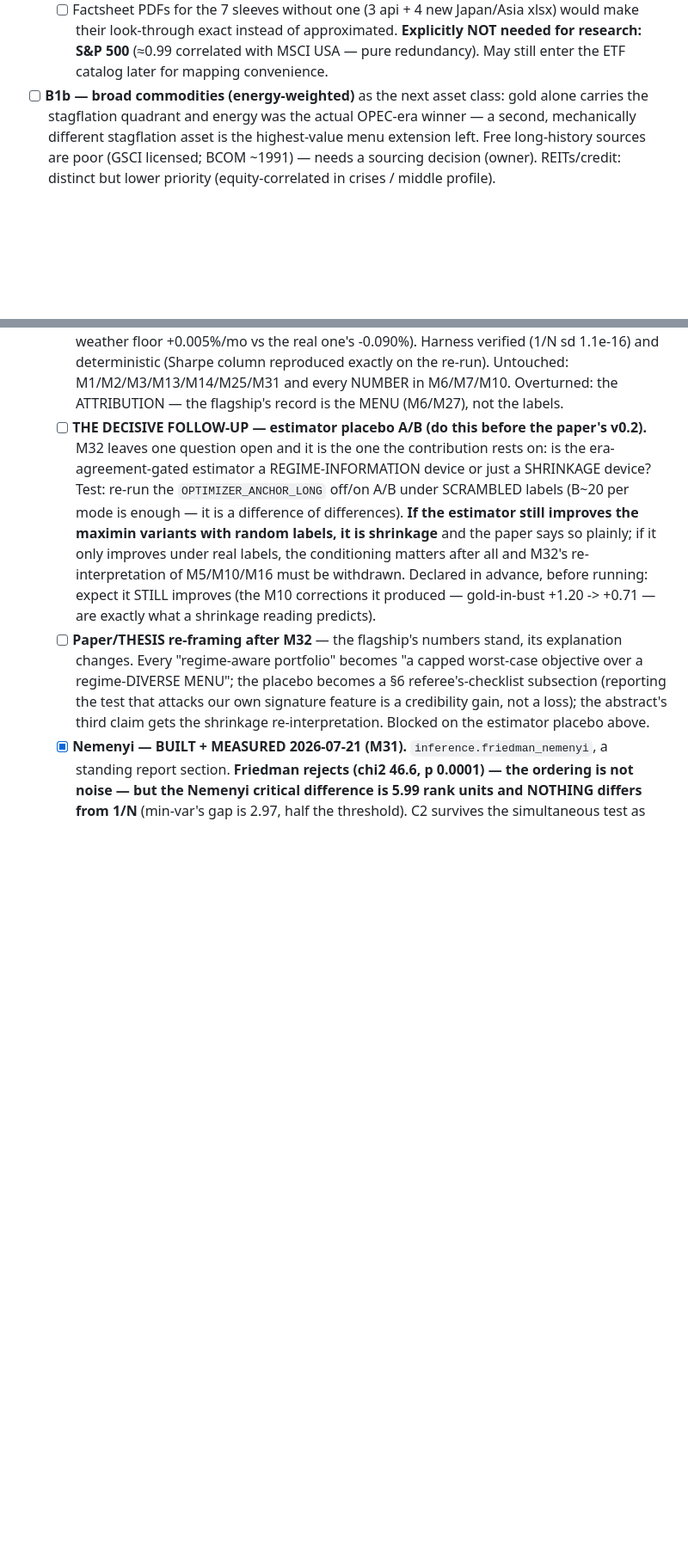
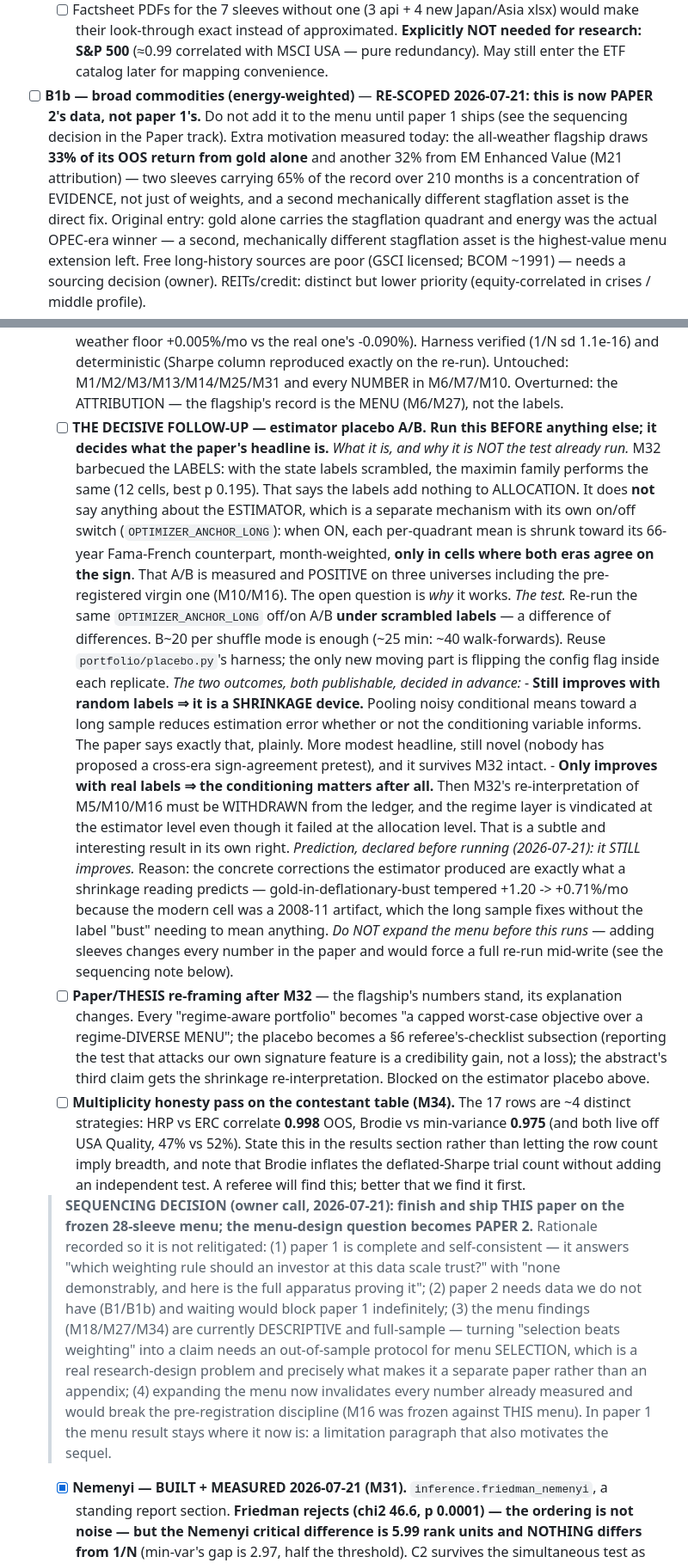
Before and after one commit to paunotari/portfolio-lab, a Markdown page: info/TODO.md, 2 parts joined by grey strips. Shown at 86% size. GitHub-like rendering; blank space fills up the shorter version.

Commit message:
docs(TODO): the estimator placebo A/B written out in full + the paper-1/paper-2 sequencing decision
Owner asked for the decisive follow-up to be recorded properly and for the menu question
to be scoped as separate research. Both written down so neither gets relitigated:

- The estimator placebo A/B now carries the full explanation of why it is NOT the test
  already run (M32 killed the LABELS; the ESTIMATOR is a separate mechanism with its own
  on/off switch), the protocol, both outcomes decided in advance, and the prediction
  declared before running (it still improves). Plus the instruction not to expand the menu
  before it runs.
- SEQUENCING DECISION: ship paper 1 on the frozen 28-sleeve menu; menu design becomes
  paper 2. Four reasons recorded — paper 1 is self-consistent, paper 2 needs data we do not
  have, the menu findings are currently descriptive and full-sample (a real OOS protocol
  for SELECTION is its own research-design problem, which is what makes it a paper rather
  than an appendix), and expanding the menu now would invalidate every measured number and
  break the M16 pre-registration.
- B1b re-scoped to paper 2, with the sharper motivation measured today: gold is 33% of the
  flagship's OOS return and EM Enhanced Value another 32% — 65% from two sleeves is a
  concentration of evidence.
- New item: the multiplicity honesty pass (M34) — HRP/ERC correlate 0.998 and
  Brodie/min-var 0.975, so the 17-row table is ~4 distinct strategies and the paper must
  say so.

Co-Authored-By: Claude Opus 4.8 <noreply@anthropic.com>

```diff
--- a/info/TODO.md
+++ b/info/TODO.md
@@ -86,7 +86,13 @@ Check items off as completed. Add new ones as they come up; keep entries short a
         make their look-through exact instead of approximated.
       **Explicitly NOT needed for research: S&P 500** (≈0.99 correlated with MSCI USA — pure
       redundancy). May still enter the ETF catalog later for mapping convenience.
-- [ ] **B1b — broad commodities (energy-weighted)** as the next asset class: gold alone
+- [ ] **B1b — broad commodities (energy-weighted)** — **RE-SCOPED 2026-07-21: this is now
+      PAPER 2's data, not paper 1's.** Do not add it to the menu until paper 1 ships (see the
+      sequencing decision in the Paper track). Extra motivation measured today: the
+      all-weather flagship draws **33% of its OOS return from gold alone** and another 32%
+      from EM Enhanced Value (M21 attribution) — two sleeves carrying 65% of the record over
+      210 months is a concentration of EVIDENCE, not just of weights, and a second
+      mechanically different stagflation asset is the direct fix. Original entry: gold alone
       carries the stagflation quadrant and energy was the actual OPEC-era winner — a second,
       mechanically different stagflation asset is the highest-value menu extension left.
       Free long-history sources are poor (GSCI licensed; BCOM ~1991) — needs a sourcing
@@ -209,23 +215,62 @@ Check items off as completed. Add new ones as they come up; keep entries short a
         exactly on the re-run). Untouched: M1/M2/M3/M13/M14/M25/M31 and every NUMBER in
         M6/M7/M10. Overturned: the ATTRIBUTION — the flagship's record is the MENU (M6/M27),
         not the labels.
-  - [ ] **THE DECISIVE FOLLOW-UP — estimator placebo A/B (do this before the paper's v0.2).**
-        M32 leaves one question open and it is the one the contribution rests on: is the
-        era-agreement-gated estimator a REGIME-INFORMATION device or just a SHRINKAGE
-        device? Test: re-run the `OPTIMIZER_ANCHOR_LONG` off/on A/B under SCRAMBLED labels
-        (B~20 per mode is enough — it is a difference of differences). **If the estimator
-        still improves the maximin variants with random labels, it is shrinkage** and the
-        paper says so plainly; if it only improves under real labels, the conditioning
-        matters after all and M32's re-interpretation of M5/M10/M16 must be withdrawn.
-        Declared in advance, before running: expect it STILL improves (the M10 corrections
-        it produced — gold-in-bust +1.20 -> +0.71 — are exactly what a shrinkage reading
-        predicts).
+  - [ ] **THE DECISIVE FOLLOW-UP — estimator placebo A/B. Run this BEFORE anything else;
+        it decides what the paper's headline is.**
+        *What it is, and why it is NOT the test already run.* M32 barbecued the LABELS: with
+        the state labels scrambled, the maximin family performs the same (12 cells, best
+        p 0.195). That says the labels add nothing to ALLOCATION. It does **not** say
+        anything about the ESTIMATOR, which is a separate mechanism with its own on/off
+        switch (`OPTIMIZER_ANCHOR_LONG`): when ON, each per-quadrant mean is shrunk toward
+        its 66-year Fama-French counterpart, month-weighted, **only in cells where both eras
+        agree on the sign**. That A/B is measured and POSITIVE on three universes including
+        the pre-registered virgin one (M10/M16). The open question is *why* it works.
+        *The test.* Re-run the same `OPTIMIZER_ANCHOR_LONG` off/on A/B **under scrambled
+        labels** — a difference of differences. B~20 per shuffle mode is enough (~25 min:
+        ~40 walk-forwards). Reuse `portfolio/placebo.py`'s harness; the only new moving part
+        is flipping the config flag inside each replicate.
+        *The two outcomes, both publishable, decided in advance:*
+        - **Still improves with random labels ⇒ it is a SHRINKAGE device.** Pooling noisy
+          conditional means toward a long sample reduces estimation error whether or not the
+          conditioning variable informs. The paper says exactly that, plainly. More modest
+          headline, still novel (nobody has proposed a cross-era sign-agreement pretest), and
+          it survives M32 intact.
+        - **Only improves with real labels ⇒ the conditioning matters after all.** Then M32's
+          re-interpretation of M5/M10/M16 must be WITHDRAWN from the ledger, and the regime
+          layer is vindicated at the estimator level even though it failed at the allocation
+          level. That is a subtle and interesting result in its own right.
+        *Prediction, declared before running (2026-07-21): it STILL improves.* Reason: the
+        concrete corrections the estimator produced are exactly what a shrinkage reading
+        predicts — gold-in-deflationary-bust tempered +1.20 -> +0.71%/mo because the modern
+        cell was a 2008-11 artifact, which the long sample fixes without the label "bust"
+        needing to mean anything.
+        *Do NOT expand the menu before this runs* — adding sleeves changes every number in
+        the paper and would force a full re-run mid-write (see the sequencing note below).
   - [ ] **Paper/THESIS re-framing after M32** — the flagship's numbers stand, its
         explanation changes. Every "regime-aware portfolio" becomes "a capped worst-case
         objective over a regime-DIVERSE MENU"; the placebo becomes a §6 referee's-checklist
         subsection (reporting the test that attacks our own signature feature is a
         credibility gain, not a loss); the abstract's third claim gets the shrinkage
         re-interpretation. Blocked on the estimator placebo above.
+  - [ ] **Multiplicity honesty pass on the contestant table (M34).** The 17 rows are ~4
+        distinct strategies: HRP vs ERC correlate **0.998** OOS, Brodie vs min-variance
+        **0.975** (and both live off USA Quality, 47% vs 52%). State this in the results
+        section rather than letting the row count imply breadth, and note that Brodie
+        inflates the deflated-Sharpe trial count without adding an independent test. A
+        referee will find this; better that we find it first.
+
+  > **SEQUENCING DECISION (owner call, 2026-07-21): finish and ship THIS paper on the frozen
+  > 28-sleeve menu; the menu-design question becomes PAPER 2.** Rationale recorded so it is
+  > not relitigated: (1) paper 1 is complete and self-consistent — it answers "which
+  > weighting rule should an investor at this data scale trust?" with "none demonstrably,
+  > and here is the full apparatus proving it"; (2) paper 2 needs data we do not have (B1/B1b)
+  > and waiting would block paper 1 indefinitely; (3) the menu findings (M18/M27/M34) are
+  > currently DESCRIPTIVE and full-sample — turning "selection beats weighting" into a claim
+  > needs an out-of-sample protocol for menu SELECTION, which is a real research-design
+  > problem and precisely what makes it a separate paper rather than an appendix;
+  > (4) expanding the menu now invalidates every number already measured and would break the
+  > pre-registration discipline (M16 was frozen against THIS menu). In paper 1 the menu
+  > result stays where it now is: a limitation paragraph that also motivates the sequel.
   - [x] **Nemenyi — BUILT + MEASURED 2026-07-21 (M31).** `inference.friedman_nemenyi`, a
         standing report section. **Friedman rejects (chi2 46.6, p 0.0001) — the ordering is
         not noise — but the Nemenyi critical difference is 5.99 rank units and NOTHING
```
